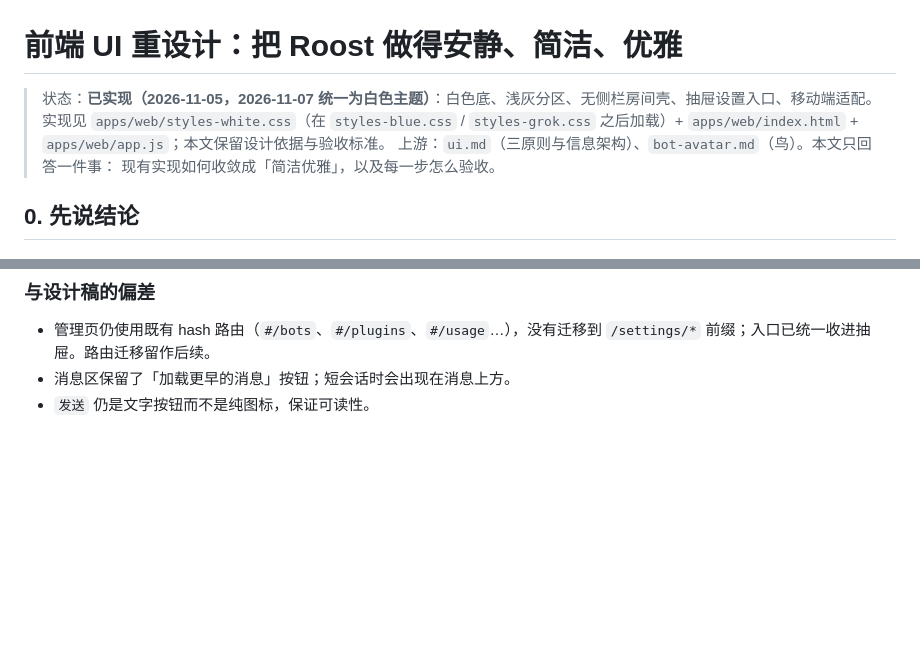
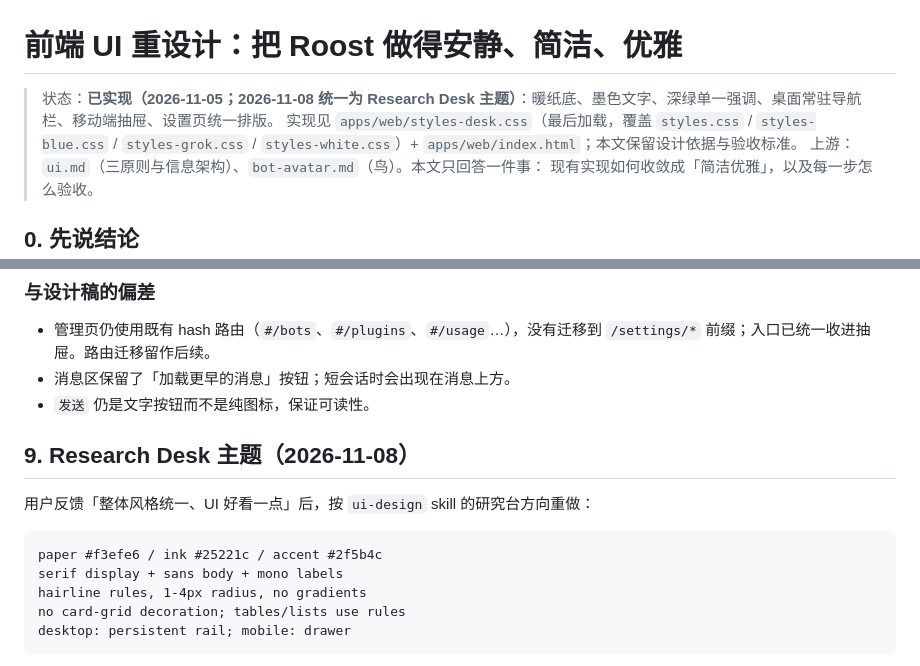
Before and after one commit to JingxuanC/roostbot, a Markdown page: docs/design/ui-refresh.md, 2 parts joined by grey strips. GitHub-like rendering; blank space fills up the shorter version.

````diff
--- a/docs/design/ui-refresh.md
+++ b/docs/design/ui-refresh.md
@@ -1,7 +1,7 @@
 # 前端 UI 重设计：把 Roost 做得安静、简洁、优雅
 
-> 状态：**已实现（2026-11-05，2026-11-07 统一为白色主题）**：白色底、浅灰分区、无侧栏房间壳、抽屉设置入口、移动端适配。
-> 实现见 `apps/web/styles-white.css`（在 `styles-blue.css` / `styles-grok.css` 之后加载）+ `apps/web/index.html` + `apps/web/app.js`；本文保留设计依据与验收标准。
+> 状态：**已实现（2026-11-05；2026-11-08 统一为 Research Desk 主题）**：暖纸底、墨色文字、深绿单一强调、桌面常驻导航栏、移动端抽屉、设置页统一排版。
+> 实现见 `apps/web/styles-desk.css`（最后加载，覆盖 `styles.css` / `styles-blue.css` / `styles-grok.css` / `styles-white.css`）+ `apps/web/index.html`；本文保留设计依据与验收标准。
 > 上游：`ui.md`（三原则与信息架构）、`bot-avatar.md`（鸟）。本文只回答一件事：
 > 现有实现如何收敛成「简洁优雅」，以及每一步怎么验收。
 
@@ -309,3 +309,17 @@ Bot 管理、房间管理、插件、用量、定时、连接器、设备、审
 - 管理页仍使用既有 hash 路由（`#/bots`、`#/plugins`、`#/usage`…），没有迁移到 `/settings/*` 前缀；入口已统一收进抽屉。路由迁移留作后续。
 - 消息区保留了「加载更早的消息」按钮；短会话时会出现在消息上方。
 - `发送` 仍是文字按钮而不是纯图标，保证可读性。
+
+
+## 9. Research Desk 主题（2026-11-08）
+
+用户反馈「整体风格统一、UI 好看一点」后，按 `ui-design` skill 的研究台方向重做：
+
+```text
+paper #f3efe6 / ink #25221c / accent #2f5b4c
+serif display + sans body + mono labels
+hairline rules, 1-4px radius, no gradients
+no card-grid decoration; tables/lists use rules
+desktop: persistent rail; mobile: drawer
+```
+
````
Also changed, not shown: other parts of docs/design/ui-refresh.md (+14 -0 lines), README.md (+1 -1 lines), apps/web/README.md (+1 -0 lines), docs/assets/ui-desk-bots.png (added), docs/assets/ui-desk-mobile.png (added), docs/assets/ui-desk-pair.png (added), docs/assets/ui-desk-room-new.png (added), docs/assets/ui-desk-room.png (added), docs/assets/ui-desk-settings.png (added), 3 other files.
